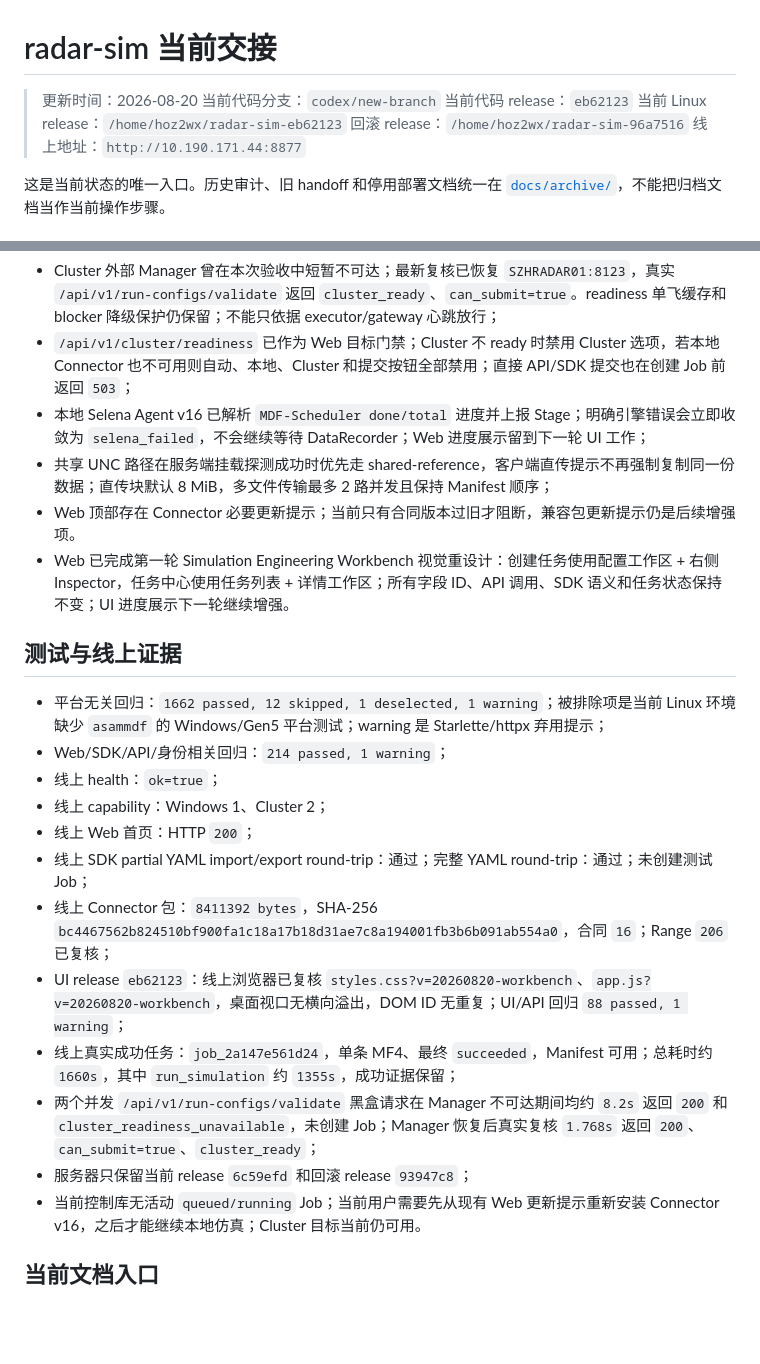
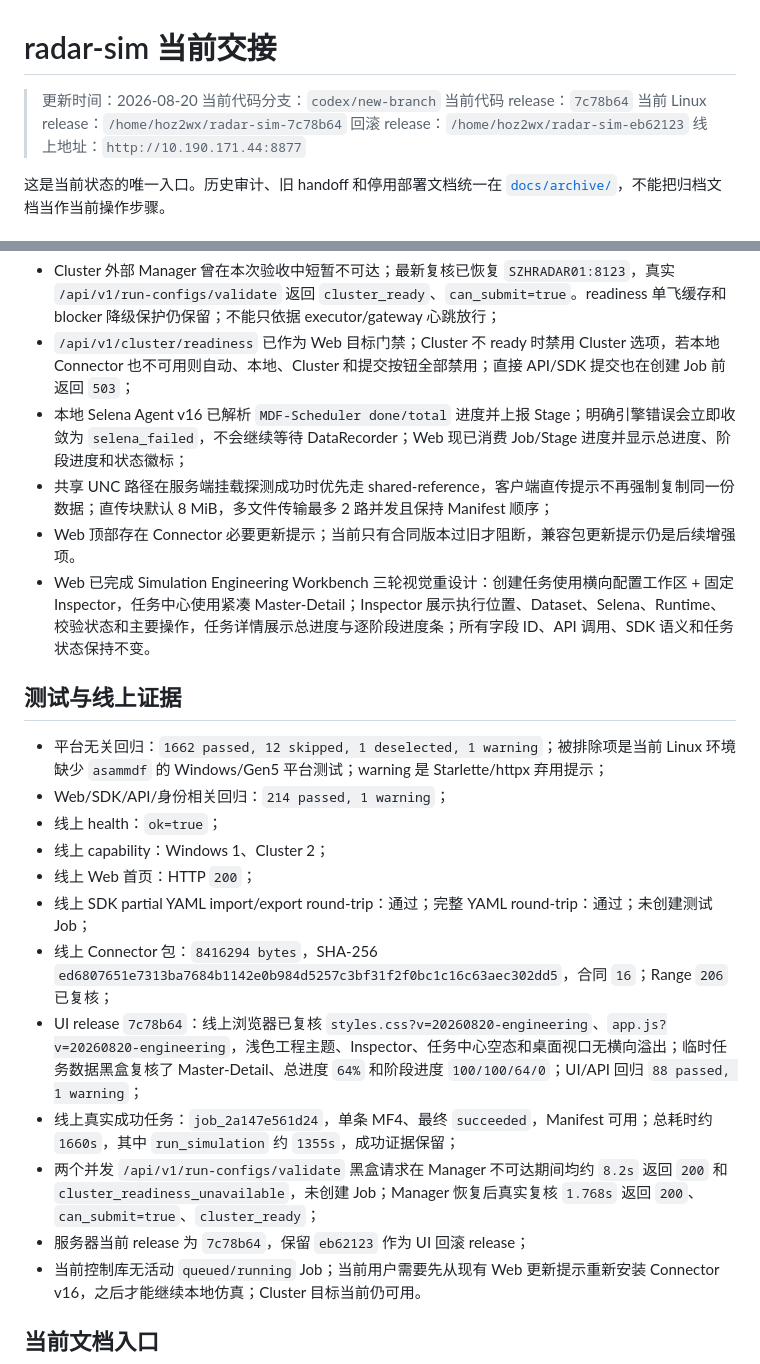
Before and after one commit to Bobs1121/radar-sim, a Markdown page: HANDOFF.md, 2 parts joined by grey strips. Drawn GitHub-style; blank space fills up the shorter version.

Commit message:
Record engineering workbench UI release

```diff
--- a/HANDOFF.md
+++ b/HANDOFF.md
@@ -2,9 +2,9 @@
 
 > 更新时间：2026-08-20
 > 当前代码分支：`codex/new-branch`
-> 当前代码 release：`eb62123`
-> 当前 Linux release：`/home/hoz2wx/radar-sim-eb62123`
-> 回滚 release：`/home/hoz2wx/radar-sim-96a7516`
+> 当前代码 release：`7c78b64`
+> 当前 Linux release：`/home/hoz2wx/radar-sim-7c78b64`
+> 回滚 release：`/home/hoz2wx/radar-sim-eb62123`
 > 线上地址：`http://10.190.171.44:8877`
 
 这是当前状态的唯一入口。历史审计、旧 handoff 和停用部署文档统一在 [`docs/archive/`](docs/archive/README.md)，不能把归档文档当作当前操作步骤。
@@ -38,10 +38,10 @@ radar-sim 是 Selena 编译与仿真的外围自动化框架，不实现 Selena
 - readiness 探测采用单飞缓存和有界请求等待；外部 Cluster 挂起时返回可重试 blocker，不占住 Web/SDK 提交请求；
 - Cluster 外部 Manager 曾在本次验收中短暂不可达；最新复核已恢复 `SZHRADAR01:8123`，真实 `/api/v1/run-configs/validate` 返回 `cluster_ready`、`can_submit=true`。readiness 单飞缓存和 blocker 降级保护仍保留；不能只依据 executor/gateway 心跳放行；
 - `/api/v1/cluster/readiness` 已作为 Web 目标门禁；Cluster 不 ready 时禁用 Cluster 选项，若本地 Connector 也不可用则自动、本地、Cluster 和提交按钮全部禁用；直接 API/SDK 提交也在创建 Job 前返回 `503`；
-- 本地 Selena Agent v16 已解析 `MDF-Scheduler done/total` 进度并上报 Stage；明确引擎错误会立即收敛为 `selena_failed`，不会继续等待 DataRecorder；Web 进度展示留到下一轮 UI 工作；
+- 本地 Selena Agent v16 已解析 `MDF-Scheduler done/total` 进度并上报 Stage；明确引擎错误会立即收敛为 `selena_failed`，不会继续等待 DataRecorder；Web 现已消费 Job/Stage 进度并显示总进度、阶段进度和状态徽标；
 - 共享 UNC 路径在服务端挂载探测成功时优先走 shared-reference，客户端直传提示不再强制复制同一份数据；直传块默认 8 MiB，多文件传输最多 2 路并发且保持 Manifest 顺序；
 - Web 顶部存在 Connector 必要更新提示；当前只有合同版本过旧才阻断，兼容包更新提示仍是后续增强项。
-- Web 已完成第一轮 Simulation Engineering Workbench 视觉重设计：创建任务使用配置工作区 + 右侧 Inspector，任务中心使用任务列表 + 详情工作区；所有字段 ID、API 调用、SDK 语义和任务状态保持不变；UI 进度展示下一轮继续增强。
+- Web 已完成 Simulation Engineering Workbench 三轮视觉重设计：创建任务使用横向配置工作区 + 固定 Inspector，任务中心使用紧凑 Master-Detail；Inspector 展示执行位置、Dataset、Selena、Runtime、校验状态和主要操作，任务详情展示总进度与逐阶段进度条；所有字段 ID、API 调用、SDK 语义和任务状态保持不变。
 
 ## 测试与线上证据
 
@@ -51,11 +51,11 @@ radar-sim 是 Selena 编译与仿真的外围自动化框架，不实现 Selena
 - 线上 capability：Windows 1、Cluster 2；
 - 线上 Web 首页：HTTP `200`；
 - 线上 SDK partial YAML import/export round-trip：通过；完整 YAML round-trip：通过；未创建测试 Job；
-- 线上 Connector 包：`8411392 bytes`，SHA-256 `bc4467562b824510bf900fa1c18a17b18d31ae7c8a194001fb3b6b091ab554a0`，合同 `16`；Range `206` 已复核；
-- UI release `eb62123`：线上浏览器已复核 `styles.css?v=20260820-workbench`、`app.js?v=20260820-workbench`，桌面视口无横向溢出，DOM ID 无重复；UI/API 回归 `88 passed, 1 warning`；
+- 线上 Connector 包：`8416294 bytes`，SHA-256 `ed6807651e7313ba7684b1142e0b984d5257c3bf31f2f0bc1c16c63aec302dd5`，合同 `16`；Range `206` 已复核；
+- UI release `7c78b64`：线上浏览器已复核 `styles.css?v=20260820-engineering`、`app.js?v=20260820-engineering`，浅色工程主题、Inspector、任务中心空态和桌面视口无横向溢出；临时任务数据黑盒复核了 Master-Detail、总进度 `64%` 和阶段进度 `100/100/64/0`；UI/API 回归 `88 passed, 1 warning`；
 - 线上真实成功任务：`job_2a147e561d24`，单条 MF4、最终 `succeeded`，Manifest 可用；总耗时约 `1660s`，其中 `run_simulation` 约 `1355s`，成功证据保留；
 - 两个并发 `/api/v1/run-configs/validate` 黑盒请求在 Manager 不可达期间均约 `8.2s` 返回 `200` 和 `cluster_readiness_unavailable`，未创建 Job；Manager 恢复后真实复核 `1.768s` 返回 `200`、`can_submit=true`、`cluster_ready`；
-- 服务器只保留当前 release `6c59efd` 和回滚 release `93947c8`；
+- 服务器当前 release 为 `7c78b64`，保留 `eb62123` 作为 UI 回滚 release；
 - 当前控制库无活动 `queued/running` Job；当前用户需要先从现有 Web 更新提示重新安装 Connector v16，之后才能继续本地仿真；Cluster 目标当前仍可用。
 
 ## 当前文档入口
```
Also changed, not shown: docs/release-deployment.md (+2 -2 lines).
